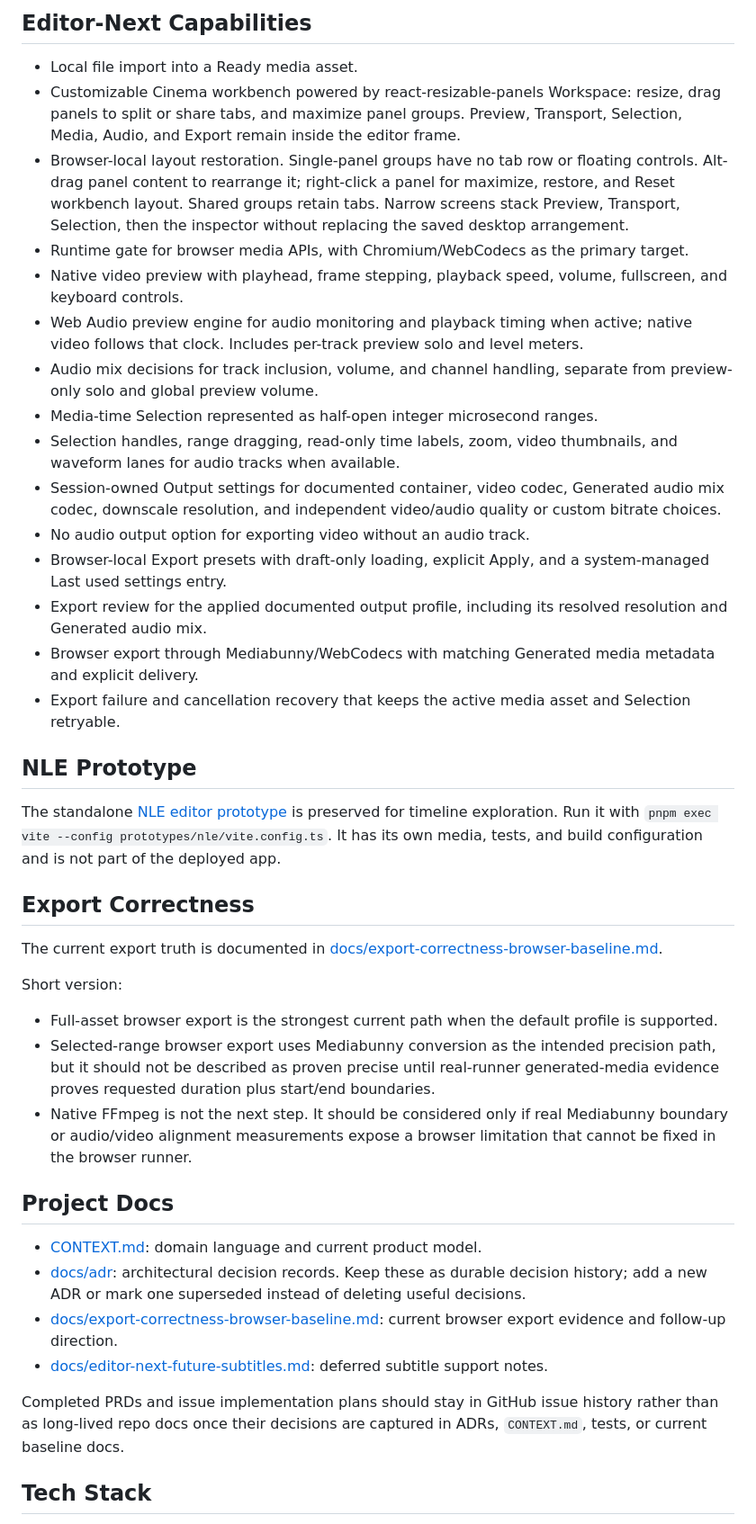
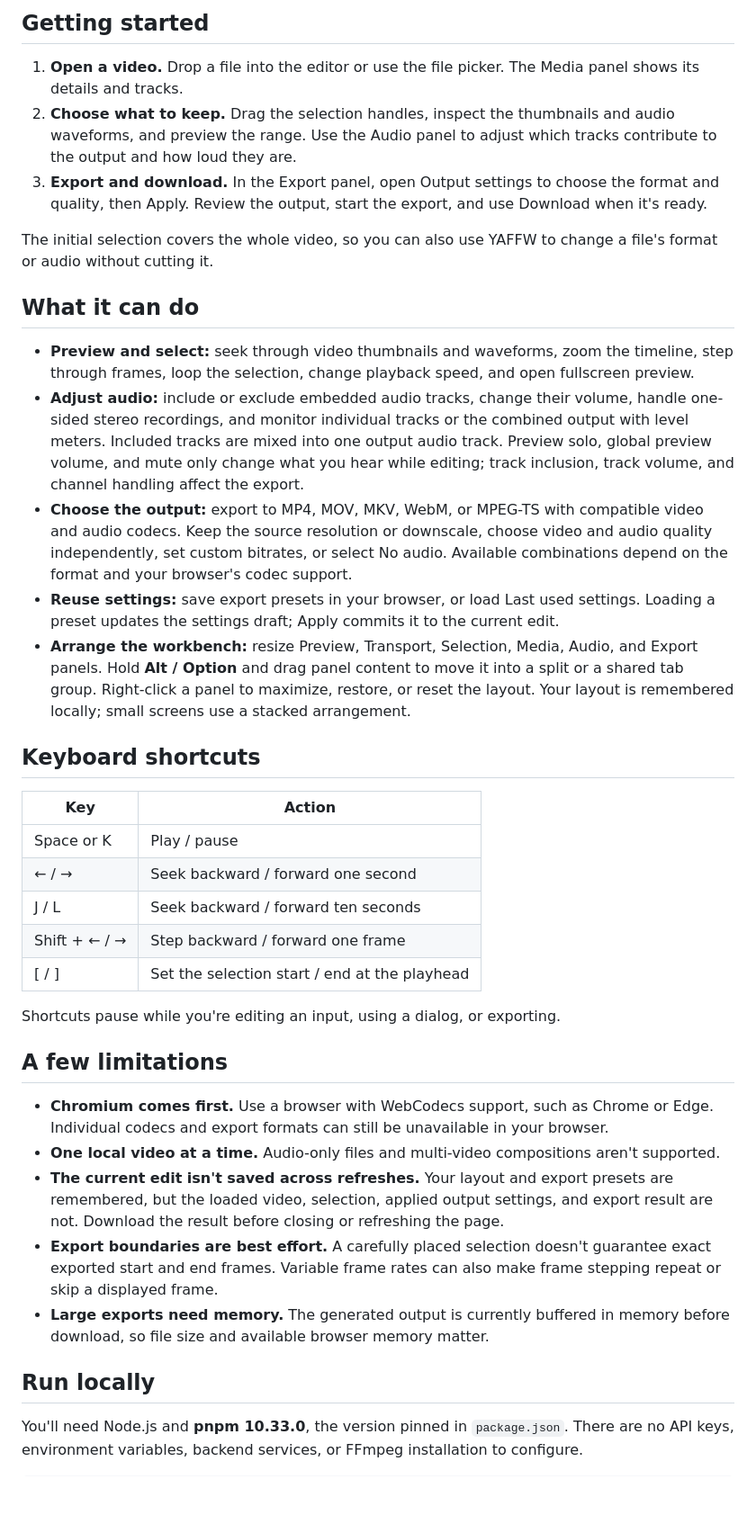
Before and after one commit to DarkZeus/yaffw, a Markdown page: README.md, the part around one of its changes. Shown at 90% size. GitHub-like rendering; blank space fills up the shorter version.

Commit message:
Refresh README and add YAFFW app icons

```diff
--- a/README.md
+++ b/README.md
@@ -11,49 +12,41 @@ The product is no longer an FFmpeg-wrapper UI. Browser-local editor processing i
 
-## Editor-Next Capabilities
+## Getting started
 
-- Local file import into a Ready media asset.
-- Customizable Cinema workbench powered by react-resizable-panels Workspace: resize, drag panels to split or share tabs, and maximize panel groups. Preview, Transport, Selection, Media, Audio, and Export remain inside the editor frame.
-- Browser-local layout restoration. Single-panel groups have no tab row or floating controls. Alt-drag panel content to rearrange it; right-click a panel for maximize, restore, and Reset workbench layout. Shared groups retain tabs. Narrow screens stack Preview, Transport, Selection, then the inspector without replacing the saved desktop arrangement.
-- Runtime gate for browser media APIs, with Chromium/WebCodecs as the primary target.
-- Native video preview with playhead, frame stepping, playback speed, volume, fullscreen, and keyboard controls.
-- Web Audio preview engine for audio monitoring and playback timing when active; native video follows that clock. Includes per-track preview solo and level meters.
-- Audio mix decisions for track inclusion, volume, and channel handling, separate from preview-only solo and global preview volume.
-- Media-time Selection represented as half-open integer microsecond ranges.
-- Selection handles, range dragging, read-only time labels, zoom, video thumbnails, and waveform lanes for audio tracks when available.
-- Session-owned Output settings for documented container, video codec, Generated
-  audio mix codec, downscale resolution, and independent video/audio quality or
-  custom bitrate choices.
-- No audio output option for exporting video without an audio track.
-- Browser-local Export presets with draft-only loading, explicit Apply, and a
-  system-managed Last used settings entry.
-- Export review for the applied documented output profile, including its
-  resolved resolution and Generated audio mix.
-- Browser export through Mediabunny/WebCodecs with matching Generated media
-  metadata and explicit delivery.
-- Export failure and cancellation recovery that keeps the active media asset and Selection retryable.
+1. **Open a video.** Drop a file into the editor or use the file picker. The Media panel shows its details and tracks.
+2. **Choose what to keep.** Drag the selection handles, inspect the thumbnails and audio waveforms, and preview the range. Use the Audio panel to adjust which tracks contribute to the output and how loud they are.
+3. **Export and download.** In the Export panel, open Output settings to choose the format and quality, then Apply. Review the output, start the export, and use Download when it's ready.
 
-## NLE Prototype
+The initial selection covers the whole video, so you can also use YAFFW to change a file's format or audio without cutting it.
 
-The standalone [NLE editor prototype](./prototypes/nle/README.md) is preserved for timeline exploration. Run it with `pnpm exec vite --config prototypes/nle/vite.config.ts`. It has its own media, tests, and build configuration and is not part of the deployed app.
+## What it can do
 
-## Export Correctness
+- **Preview and select:** seek through video thumbnails and waveforms, zoom the timeline, step through frames, loop the selection, change playback speed, and open fullscreen preview.
+- **Adjust audio:** include or exclude embedded audio tracks, change their volume, handle one-sided stereo recordings, and monitor individual tracks or the combined output with level meters. Included tracks are mixed into one output audio track. Preview solo, global preview volume, and mute only change what you hear while editing; track inclusion, track volume, and channel handling affect the export.
+- **Choose the output:** export to MP4, MOV, MKV, WebM, or MPEG-TS with compatible video and audio codecs. Keep the source resolution or downscale, choose video and audio quality independently, set custom bitrates, or select No audio. Available combinations depend on the format and your browser's codec support.
+- **Reuse settings:** save export presets in your browser, or load Last used settings. Loading a preset updates the settings draft; Apply commits it to the current edit.
+- **Arrange the workbench:** resize Preview, Transport, Selection, Media, Audio, and Export panels. Hold **Alt / Option** and drag panel content to move it into a split or a shared tab group. Right-click a panel to maximize, restore, or reset the layout. Your layout is remembered locally; small screens use a stacked arrangement.
 
-The current export truth is documented in [docs/export-correctness-browser-baseline.md](./docs/export-correctness-browser-baseline.md).
+## Keyboard shortcuts
 
-Short version:
+| Key | Action |
+| --- | --- |
+| Space or K | Play / pause |
+| ← / → | Seek backward / forward one second |
+| J / L | Seek backward / forward ten seconds |
+| Shift + ← / → | Step backward / forward one frame |
+| [ / ] | Set the selection start / end at the playhead |
 
-- Full-asset browser export is the strongest current path when the default profile is supported.
-- Selected-range browser export uses Mediabunny conversion as the intended precision path, but it should not be described as proven precise until real-runner generated-media evidence proves requested duration plus start/end boundaries.
-- Native FFmpeg is not the next step. It should be considered only if real Mediabunny boundary or audio/video alignment measurements expose a browser limitation that cannot be fixed in the browser runner.
+Shortcuts pause while you're editing an input, using a dialog, or exporting.
 
-## Project Docs
+## A few limitations
 
-- [CONTEXT.md](./CONTEXT.md): domain language and current product model.
-- [docs/adr](./docs/adr): architectural decision records. Keep these as durable decision history; add a new ADR or mark one superseded instead of deleting useful decisions.
-- [docs/export-correctness-browser-baseline.md](./docs/export-correctness-browser-baseline.md): current browser export evidence and follow-up direction.
-- [docs/editor-next-future-subtitles.md](./docs/editor-next-future-subtitles.md): deferred subtitle support notes.
+- **Chromium comes first.** Use a browser with WebCodecs support, such as Chrome or Edge. Individual codecs and export formats can still be unavailable in your browser.
+- **One local video at a time.** Audio-only files and multi-video compositions aren't supported.
+- **The current edit isn't saved across refreshes.** Your layout and export presets are remembered, but the loaded video, selection, applied output settings, and export result are not. Download the result before closing or refreshing the page.
+- **Export boundaries are best effort.** A carefully placed selection doesn't guarantee exact exported start and end frames. Variable frame rates can also make frame stepping repeat or skip a displayed frame.
+- **Large exports need memory.** The generated output is currently buffered in memory before download, so file size and available browser memory matter.
 
-Completed PRDs and issue implementation plans should stay in GitHub issue history rather than as long-lived repo docs once their decisions are captured in ADRs, `CONTEXT.md`, tests, or current baseline docs.
+## Run locally
 
-## Tech Stack
+You'll need Node.js and **pnpm 10.33.0**, the version pinned in `package.json`. There are no API keys, environment variables, backend services, or FFmpeg installation to configure.
 
```
Also changed, not shown: other parts of README.md (+27 -63 lines), public/apple-touch-icon.png (added), public/icon-192.png (added), public/icon-512.png (added), 5 other files.
